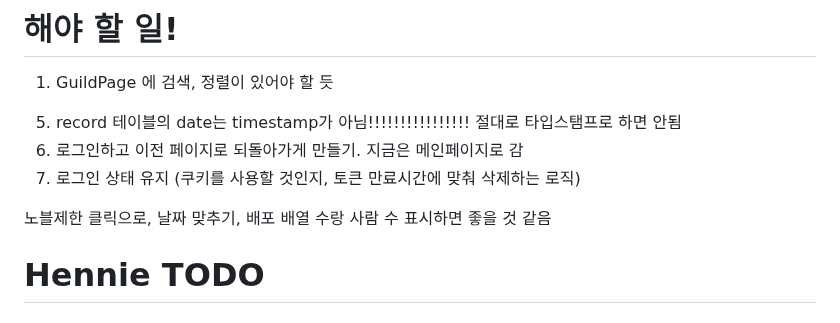
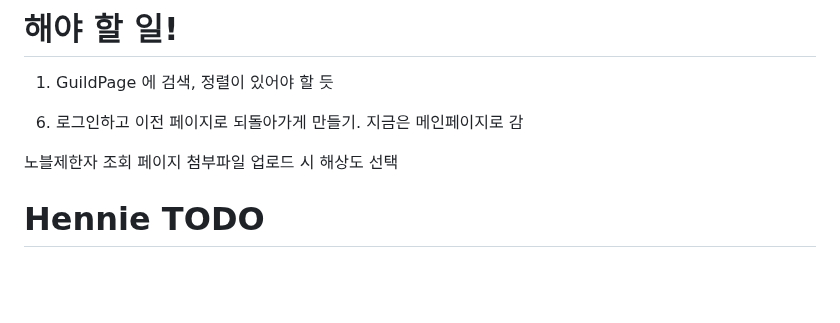
Before and after one commit to henniyoon/guild-manager, a Markdown page: README.md, the part around the change. Drawn GitHub-style; blank space fills up the shorter version.

Commit message:
리드미에 할 일 추가

```diff
--- a/README.md
+++ b/README.md
@@ -18,14 +18,16 @@
 <!-- 2. Adminpage : DB에서 길드 코드와 n주차 조회해서 데이터 불러오기 -->
 <!-- 3. API 호출을 최소화 해야 할 것 같음 (길드 고유키와 길드 정보를 조회하고 있는데 2회 호출하는 것으로 찍힘) -->
 <!-- 4. 회원가입 이름, 이메일 중복 시 무언가 출력되게 만들기 -->
-5. record 테이블의 date는 timestamp가 아님!!!!!!!!!!!!!!!! 절대로 타입스탬프로 하면 안됨
+<!-- 5. record 테이블의 date는 timestamp가 아님!!!!!!!!!!!!!!!! 절대로 타입스탬프로 하면 안됨 -->
 6. 로그인하고 이전 페이지로 되돌아가게 만들기. 지금은 메인페이지로 감
-7. 로그인 상태 유지 (쿠키를 사용할 것인지, 토큰 만료시간에 맞춰 삭제하는 로직)
+<!-- 7. 로그인 상태 유지 (쿠키를 사용할 것인지, 토큰 만료시간에 맞춰 삭제하는 로직) -->
 <!-- 8. OCR 원본 이미지 삭제하는 방법 생각하기 -->
 <!-- 9. OCR 데이터 저장하는 로직 다시 짜기 -->
+<!-- 노블제한 클릭으로, 날짜 맞추기, 배포  -->
+<!-- 배열 수랑 사람 수 표시하면 좋을 것 같음 -->
+노블제한자 조회 페이지
+첨부파일 업로드 시 해상도 선택
 
-노블제한 클릭으로, 날짜 맞추기, 배포
-배열 수랑 사람 수 표시하면 좋을 것 같음
 # Hennie TODO
 
 ## 작업 편의성
```
